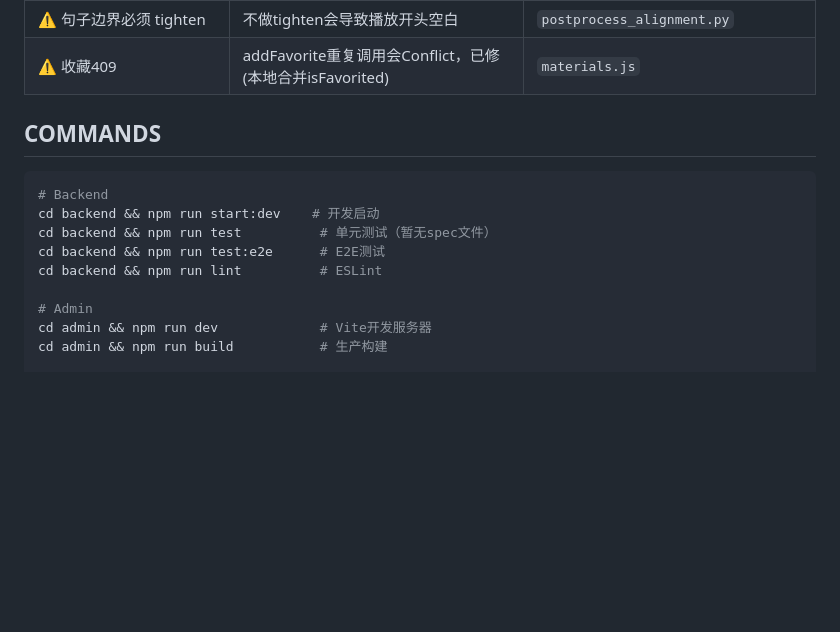
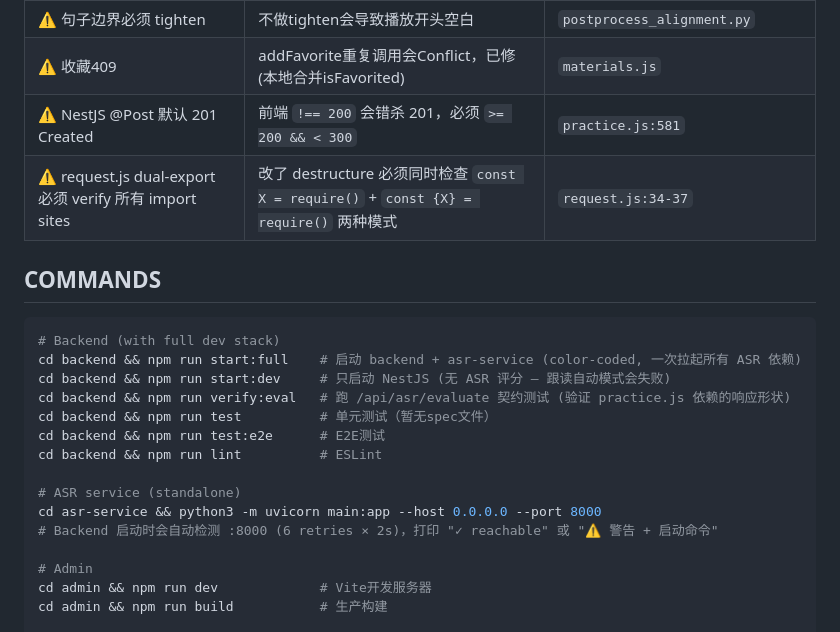
Before and after one commit to wwwqqqzzz/Shadowing, a Markdown page: AGENTS.md, the part around one of its changes. Rendered like a GitHub page; blank space fills up the shorter version.

Commit message:
docs(AGENTS): dev workflow + 2 new ANTI-PATTERNS from this session
  - Updated date to 2026-06-04
  - Replaced single 'start:dev' command with start:full / start:dev
    / verify:eval workflow + standalone asr-service start command
  - Added ANTI-PATTERNS:
    + 'NestJS @Post 默认 201 Created' — must use 2xx check
    + 'request.js dual-export 必须 verify 所有 import sites' —
      destructure + default patterns must both work after changes

````diff
--- a/AGENTS.md
+++ b/AGENTS.md
@@ -164,15 +164,23 @@ onboarding ──4步──→ practice (推荐素材) 或 materials (tabBar)
 | ⚠️ Mac代理 127.0.0.1:7897 | curl需手动设proxy，yt-dlp自动走系统代理 | 所有网络请求 |
 | ⚠️ 句子边界必须 tighten | 不做tighten会导致播放开头空白 | `postprocess_alignment.py` |
 | ⚠️ 收藏409 | addFavorite重复调用会Conflict，已修(本地合并isFavorited) | `materials.js` |
+| ⚠️ NestJS @Post 默认 201 Created | 前端 `!== 200` 会错杀 201，必须 `>= 200 && < 300` | `practice.js:581` |
+| ⚠️ request.js dual-export 必须 verify 所有 import sites | 改了 destructure 必须同时检查 `const X = require()` + `const {X} = require()` 两种模式 | `request.js:34-37` |
 
 ## COMMANDS
 
 ```bash
-# Backend
-cd backend && npm run start:dev    # 开发启动
+# Backend (with full dev stack)
+cd backend && npm run start:full    # 启动 backend + asr-service (color-coded, 一次拉起所有 ASR 依赖)
+cd backend && npm run start:dev     # 只启动 NestJS (无 ASR 评分 — 跟读自动模式会失败)
+cd backend && npm run verify:eval   # 跑 /api/asr/evaluate 契约测试 (验证 practice.js 依赖的响应形状)
 cd backend && npm run test          # 单元测试（暂无spec文件）
 cd backend && npm run test:e2e      # E2E测试
 cd backend && npm run lint          # ESLint
+
+# ASR service (standalone)
+cd asr-service && python3 -m uvicorn main:app --host 0.0.0.0 --port 8000
+# Backend 启动时会自动检测 :8000 (6 retries × 2s)，打印 "✓ reachable" 或 "⚠️ 警告 + 启动命令"
 
 # Admin
 cd admin && npm run dev             # Vite开发服务器
````
Also changed, not shown: other parts of AGENTS.md (+1 -1 lines).
